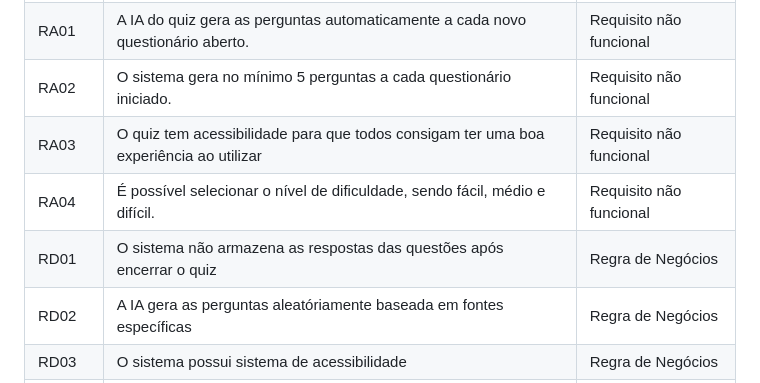
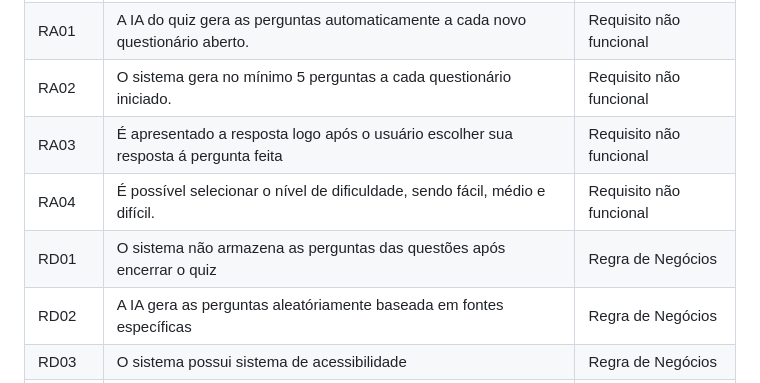
Before and after one commit to sarasoliv/projeto_quizIMRSY, a Markdown page: doc_date/01-contexto.md, the part around the change. GitHub-like rendering.

Commit message:
Atualizar o 01-contexto.md

```diff
--- a/doc_date/01-contexto.md
+++ b/doc_date/01-contexto.md
@@ -52,9 +52,9 @@ Cada RD01–RD11 e cada RA01–RA07 entra numa linha. Não deixem código de for
 | RA03 | Ao finalizar o questionário o sistema entrega a pontuação. | Requisitos Funcionais |
 | RA01 | A IA do quiz gera as perguntas automaticamente a cada novo questionário aberto. | Requisito não funcional |
 | RA02 | O sistema gera no mínimo 5 perguntas a cada questionário iniciado. | Requisito não funcional |
-| RA03 | O quiz tem acessibilidade para que todos consigam ter uma boa experiência ao utilizar| Requisito não funcional |
+| RA03 | É apresentado a resposta logo após o usuário escolher sua resposta á pergunta feita | Requisito não funcional |
 | RA04 | É possível selecionar o nível de dificuldade, sendo fácil, médio e difícil. | Requisito não funcional |
-| RD01 | O sistema não armazena as respostas das questões após encerrar o quiz  | Regra de Negócios |
+| RD01 | O sistema não armazena as perguntas das questões após encerrar o quiz | Regra de Negócios |
 | RD02 | A IA gera as perguntas aleatóriamente baseada em fontes específicas| Regra de Negócios |
 | RD03 | O sistema possui sistema de acessibilidade | Regra de Negócios |
 | RD04 | O banco de dados guarda a pontuação e o nome do usuário que a fez | Regra de Negócios |
```
